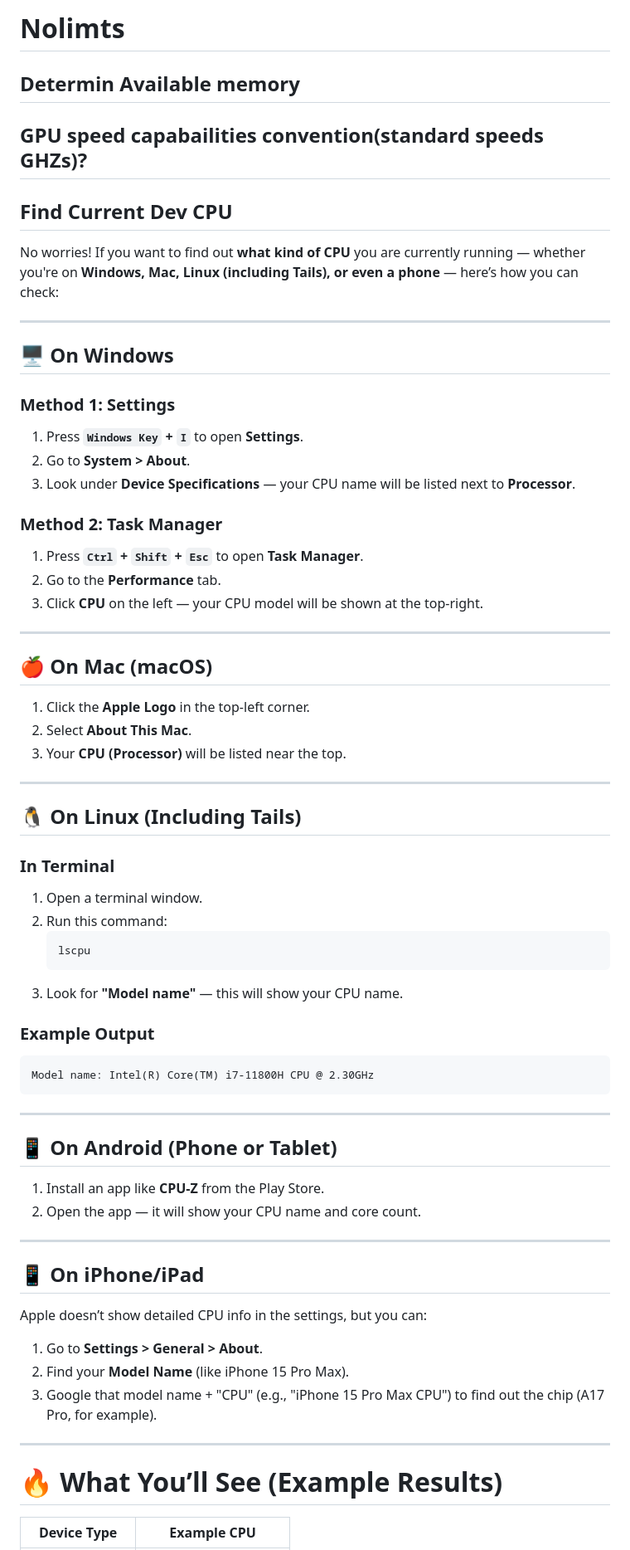
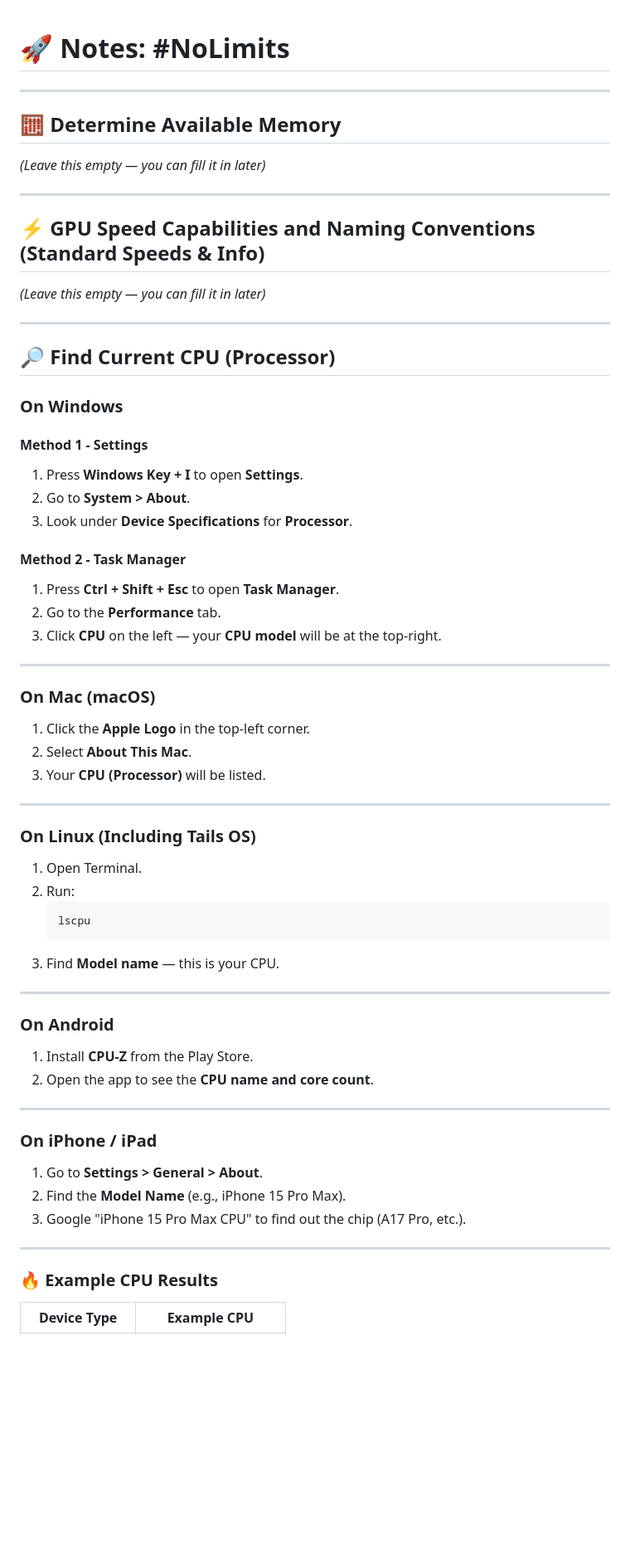
Before and after one commit to charlesasmith72/RustDev, a Markdown page: Nolimts_PDX.md, the part around one of its changes. Shown at 83% size. Drawn GitHub-style; blank space fills up the shorter version.

````diff
--- a/Nolimts_PDX.md
+++ b/Nolimts_PDX.md
@@ -1,72 +1,67 @@
-# Nolimts
-
-## Determin Available memory
-
-## GPU speed capabailities convention(standard speeds GHZs)?
 
 
-
-## Find Current Dev CPU
-No worries! If you want to find out **what kind of CPU** you are currently running — whether you're on **Windows, Mac, Linux (including Tails), or even a phone** — here’s how you can check:
+# 🚀 Notes: **#NoLimits**
 
 ---
 
-## 🖥️ **On Windows**
+## 🧮 Determine Available Memory
 
-### Method 1: Settings
-1. Press **`Windows Key` + `I`** to open **Settings**.
-2. Go to **System > About**.
-3. Look under **Device Specifications** — your CPU name will be listed next to **Processor**.
-
-### Method 2: Task Manager
-1. Press **`Ctrl` + `Shift` + `Esc`** to open **Task Manager**.
-2. Go to the **Performance** tab.
-3. Click **CPU** on the left — your CPU model will be shown at the top-right.
+*(Leave this empty — you can fill it in later)*
 
 ---
 
-## 🍎 **On Mac (macOS)**
+## ⚡ GPU Speed Capabilities and Naming Conventions (Standard Speeds & Info)
 
-1. Click the **Apple Logo** in the top-left corner.
-2. Select **About This Mac**.
-3. Your **CPU (Processor)** will be listed near the top.
+*(Leave this empty — you can fill it in later)*
 
 ---
 
-## 🐧 **On Linux (Including Tails)**
+## 🔎 Find Current CPU (Processor)
 
-### In Terminal
-1. Open a terminal window.
-2. Run this command:
+### On Windows
+#### Method 1 - Settings
+1. Press **Windows Key + I** to open **Settings**.
+2. Go to **System > About**.
+3. Look under **Device Specifications** for **Processor**.
+
+#### Method 2 - Task Manager
+1. Press **Ctrl + Shift + Esc** to open **Task Manager**.
+2. Go to the **Performance** tab.
+3. Click **CPU** on the left — your **CPU model** will be at the top-right.
+
+---
+
+### On Mac (macOS)
+1. Click the **Apple Logo** in the top-left corner.
+2. Select **About This Mac**.
+3. Your **CPU (Processor)** will be listed.
+
+---
+
+### On Linux (Including Tails OS)
+1. Open Terminal.
+2. Run:
     ```bash
     lscpu
     ```
-3. Look for **"Model name"** — this will show your CPU name.
-
-### Example Output
-```
-Model name: Intel(R) Core(TM) i7-11800H CPU @ 2.30GHz
-```
+3. Find **Model name** — this is your CPU.
 
 ---
 
-## 📱 **On Android (Phone or Tablet)**
-
-1. Install an app like **CPU-Z** from the Play Store.
-2. Open the app — it will show your CPU name and core count.
+### On Android
+1. Install **CPU-Z** from the Play Store.
+2. Open the app to see the **CPU name and core count**.
 
 ---
 
-## 📱 **On iPhone/iPad**
-
-Apple doesn’t show detailed CPU info in the settings, but you can:
+### On iPhone / iPad
 1. Go to **Settings > General > About**.
-2. Find your **Model Name** (like iPhone 15 Pro Max).
-3. Google that model name + "CPU" (e.g., "iPhone 15 Pro Max CPU") to find out the chip (A17 Pro, for example).
+2. Find the **Model Name** (e.g., iPhone 15 Pro Max).
+3. Google "iPhone 15 Pro Max CPU" to find out the chip (A17 Pro, etc.).
 
 ---
 
-# 🔥 **What You’ll See (Example Results)**
+### 🔥 Example CPU Results
 
 | Device Type | Example CPU |
 |---|---|
````
Also changed, not shown: other parts of Nolimts_PDX.md (+53 -78 lines).
